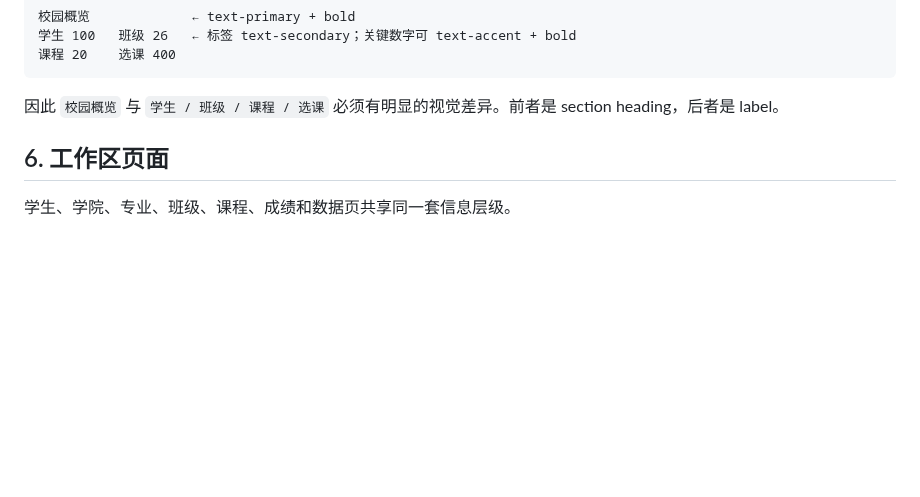
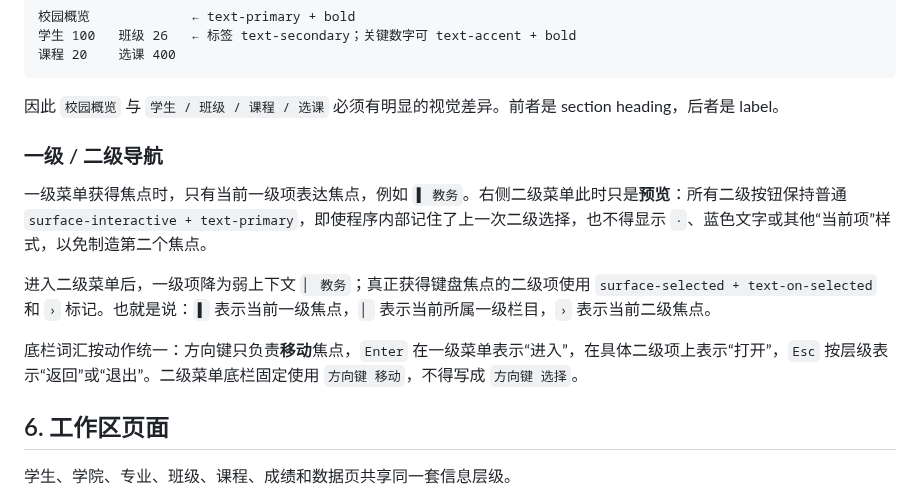
Before and after one commit to RinoPaw/xingyuan-sis, a Markdown page: docs/ui-design.md, the part around the change. GitHub-like rendering; blank space fills up the shorter version.

Commit message:
docs: define portal focus and footer semantics

````diff
--- a/docs/ui-design.md
+++ b/docs/ui-design.md
@@ -74,6 +74,14 @@
 ```
 
 因此 `校园概览` 与 `学生 / 班级 / 课程 / 选课` 必须有明显的视觉差异。前者是 section heading，后者是 label。
+
+### 一级 / 二级导航
+
+一级菜单获得焦点时，只有当前一级项表达焦点，例如 `▌ 教务`。右侧二级菜单此时只是**预览**：所有二级按钮保持普通 `surface-interactive + text-primary`，即使程序内部记住了上一次二级选择，也不得显示 `·`、蓝色文字或其他“当前项”样式，以免制造第二个焦点。
+
+进入二级菜单后，一级项降为弱上下文 `▏ 教务`；真正获得键盘焦点的二级项使用 `surface-selected + text-on-selected` 和 `›` 标记。也就是说：`▌` 表示当前一级焦点，`▏` 表示当前所属一级栏目，`›` 表示当前二级焦点。
+
+底栏词汇按动作统一：方向键只负责**移动**焦点，`Enter` 在一级菜单表示“进入”，在具体二级项上表示“打开”，`Esc` 按层级表示“返回”或“退出”。二级菜单底栏固定使用 `方向键 移动`，不得写成 `方向键 选择`。
 
 ## 6. 工作区页面
 
````
